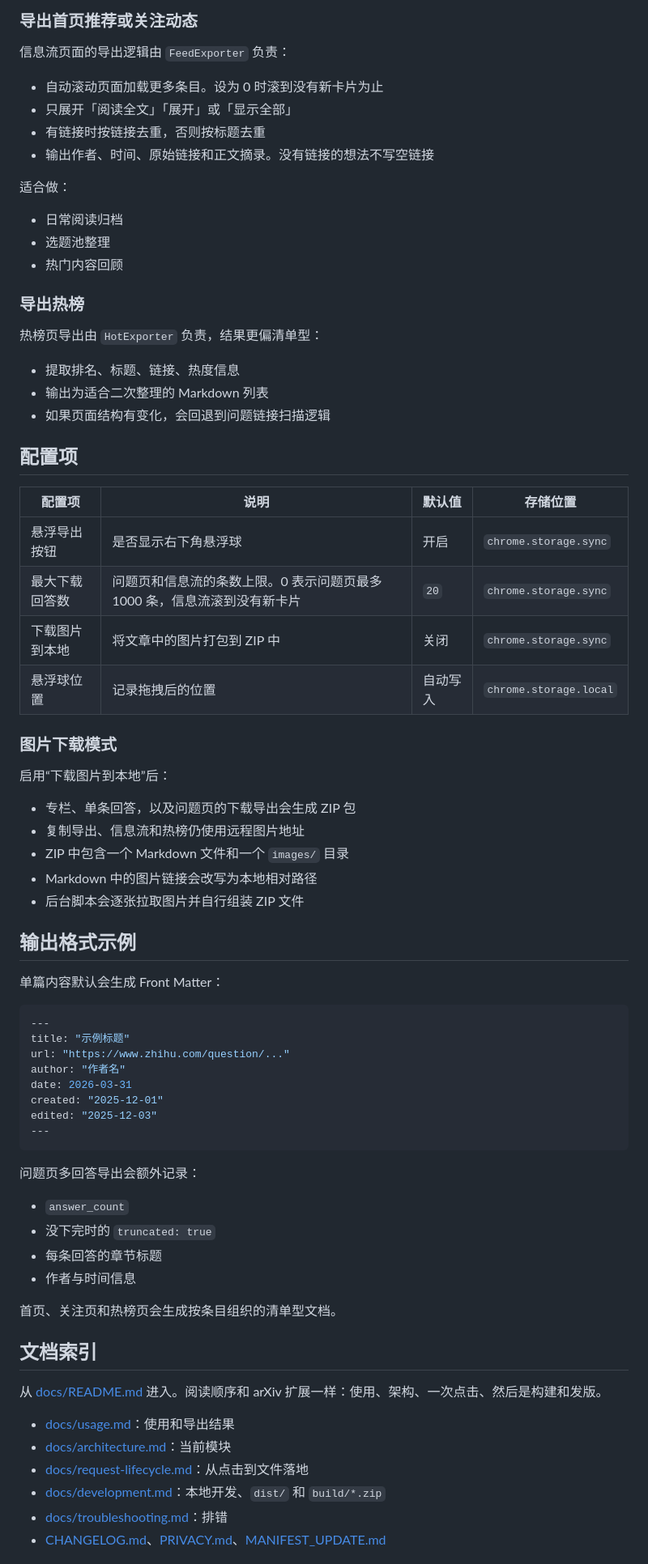
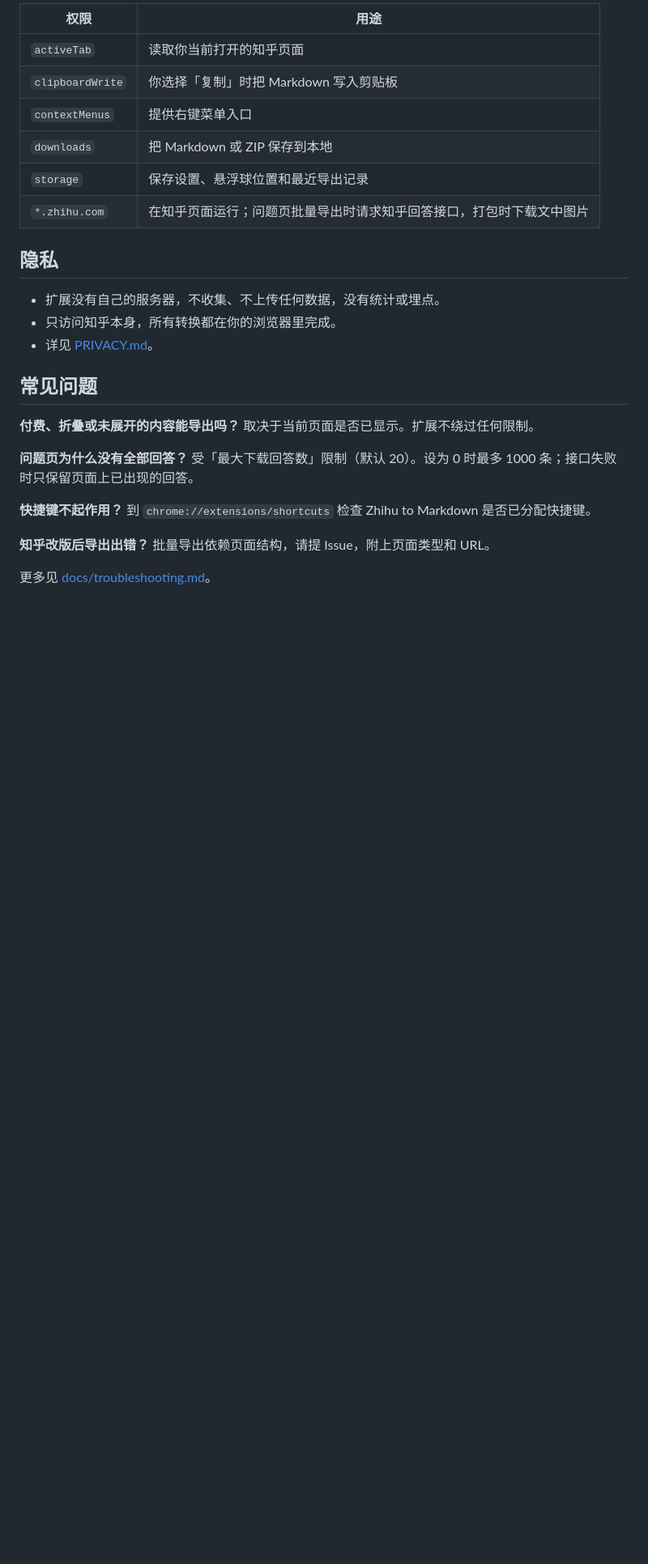
Before and after one commit to Tendo33/zhihu-md, a Markdown page: README.md, the part around the change printed below. Shown: that part at 81% size. Drawn GitHub-style; blank space fills up the shorter version.

````diff
--- a/README.md
+++ b/README.md
@@ -154,78 +97,32 @@ npm run build
 
-### 导出首页推荐或关注动态
+| 权限 | 用途 |
+| --- | --- |
+| `activeTab` | 读取你当前打开的知乎页面 |
+| `clipboardWrite` | 你选择「复制」时把 Markdown 写入剪贴板 |
+| `contextMenus` | 提供右键菜单入口 |
+| `downloads` | 把 Markdown 或 ZIP 保存到本地 |
+| `storage` | 保存设置、悬浮球位置和最近导出记录 |
+| `*.zhihu.com` | 在知乎页面运行；问题页批量导出时请求知乎回答接口，打包时下载文中图片 |
 
-信息流页面的导出逻辑由 `FeedExporter` 负责：
+## 隐私
 
-- 自动滚动页面加载更多条目。设为 0 时滚到没有新卡片为止
-- 只展开「阅读全文」「展开」或「显示全部」
-- 有链接时按链接去重，否则按标题去重
-- 输出作者、时间、原始链接和正文摘录。没有链接的想法不写空链接
+- 扩展没有自己的服务器，不收集、不上传任何数据，没有统计或埋点。
+- 只访问知乎本身，所有转换都在你的浏览器里完成。
+- 详见 [PRIVACY.md](./PRIVACY.md)。
 
-适合做：
+## 常见问题
 
-- 日常阅读归档
-- 选题池整理
-- 热门内容回顾
+**付费、折叠或未展开的内容能导出吗？**
+取决于当前页面是否已显示。扩展不绕过任何限制。
 
-### 导出热榜
+**问题页为什么没有全部回答？**
+受「最大下载回答数」限制（默认 20）。设为 0 时最多 1000 条；接口失败时只保留页面上已出现的回答。
 
-热榜页导出由 `HotExporter` 负责，结果更偏清单型：
+**快捷键不起作用？**
+到 `chrome://extensions/shortcuts` 检查 Zhihu to Markdown 是否已分配快捷键。
 
-- 提取排名、标题、链接、热度信息
-- 输出为适合二次整理的 Markdown 列表
-- 如果页面结构有变化，会回退到问题链接扫描逻辑
+**知乎改版后导出出错？**
+批量导出依赖页面结构，请提 Issue，附上页面类型和 URL。
 
-## 配置项
+更多见 [docs/troubleshooting.md](./docs/troubleshooting.md)。
 
-| 配置项 | 说明 | 默认值 | 存储位置 |
-| --- | --- | --- | --- |
-| 悬浮导出按钮 | 是否显示右下角悬浮球 | 开启 | `chrome.storage.sync` |
-| 最大下载回答数 | 问题页和信息流的条数上限。0 表示问题页最多 1000 条，信息流滚到没有新卡片 | `20` | `chrome.storage.sync` |
-| 下载图片到本地 | 将文章中的图片打包到 ZIP 中 | 关闭 | `chrome.storage.sync` |
-| 悬浮球位置 | 记录拖拽后的位置 | 自动写入 | `chrome.storage.local` |
-
-### 图片下载模式
-
-启用“下载图片到本地”后：
-
-- 专栏、单条回答，以及问题页的下载导出会生成 ZIP 包
-- 复制导出、信息流和热榜仍使用远程图片地址
-- ZIP 中包含一个 Markdown 文件和一个 `images/` 目录
-- Markdown 中的图片链接会改写为本地相对路径
-- 后台脚本会逐张拉取图片并自行组装 ZIP 文件
-
-## 输出格式示例
-
-单篇内容默认会生成 Front Matter：
-
-```yaml
----
-title: "示例标题"
-url: "https://www.zhihu.com/question/..."
-author: "作者名"
-date: 2026-03-31
-created: "2025-12-01"
-edited: "2025-12-03"
----
-```
-
-问题页多回答导出会额外记录：
-
-- `answer_count`
-- 没下完时的 `truncated: true`
-- 每条回答的章节标题
-- 作者与时间信息
-
-首页、关注页和热榜页会生成按条目组织的清单型文档。
-
-## 文档索引
-
-从 [docs/README.md](./docs/README.md) 进入。阅读顺序和 arXiv 扩展一样：使用、架构、一次点击、然后是构建和发版。
-
-- [docs/usage.md](./docs/usage.md)：使用和导出结果
-- [docs/architecture.md](./docs/architecture.md)：当前模块
-- [docs/request-lifecycle.md](./docs/request-lifecycle.md)：从点击到文件落地
-- [docs/development.md](./docs/development.md)：本地开发、`dist/` 和 `build/*.zip`
-- [docs/troubleshooting.md](./docs/troubleshooting.md)：排错
-- [CHANGELOG.md](./CHANGELOG.md)、[PRIVACY.md](./PRIVACY.md)、[MANIFEST_UPDATE.md](./MANIFEST_UPDATE.md)
-
````
Also changed, not shown: other parts of README.md (+69 -191 lines), README.en.md (added, +145 -0 lines), docs/screenshots/floating-ball.png (added), docs/screenshots/hero-dark.png (added), docs/screenshots/hero-light.png (added), docs/screenshots/markdown-output.png (added), docs/screenshots/options.png (added), docs/screenshots/popup.png (added).
